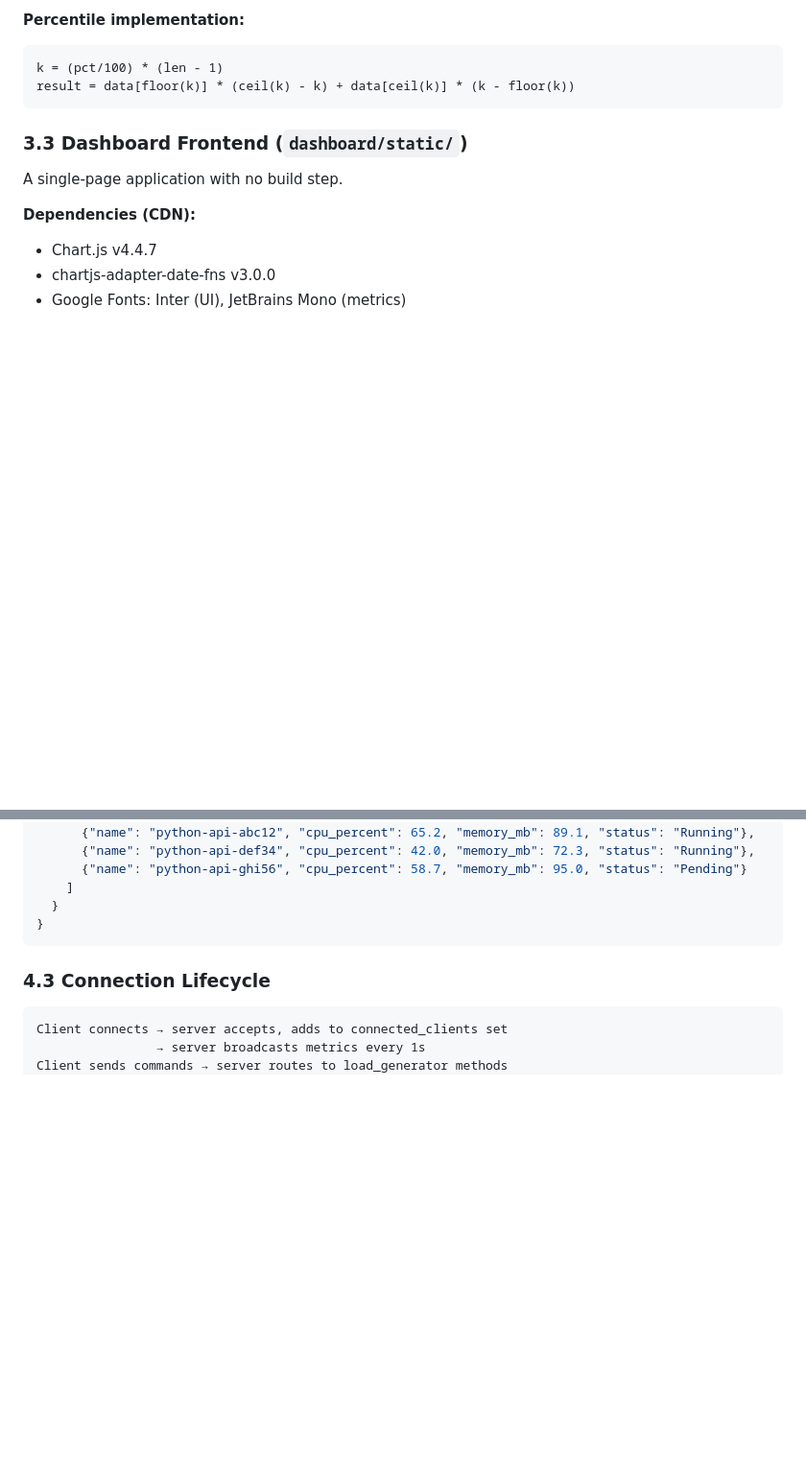
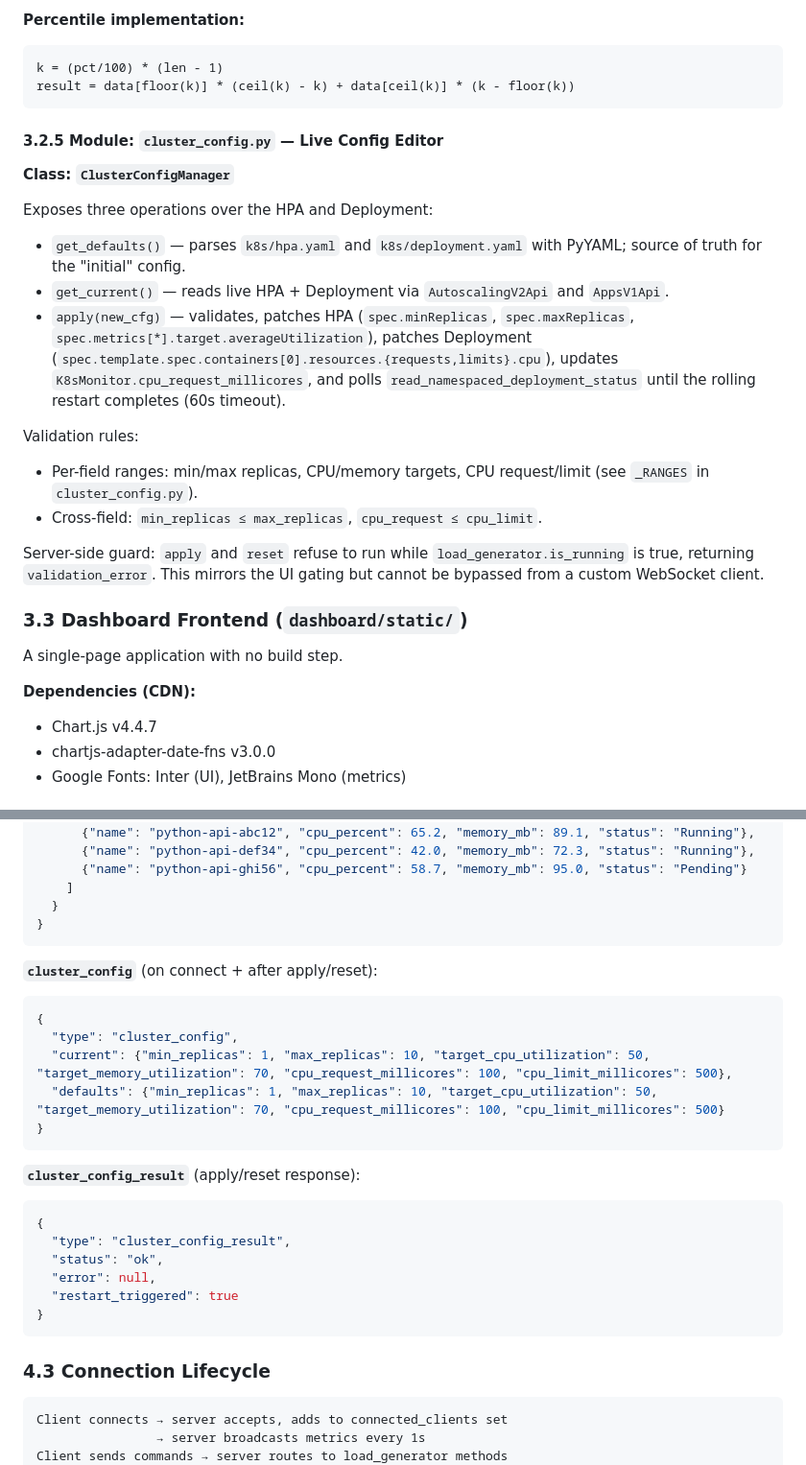
Before and after one commit to tomaspeirotti/abstract-autoscaling-challenge, a Markdown page: docs/architecture-spec.md, 2 parts joined by grey strips. Shown at 96% size. Rendered like a GitHub page; blank space fills up the shorter version.

Commit message:
docs: document cluster config module and WS protocol additions
Co-Authored-By: Claude Opus 4.7 (1M context) <noreply@anthropic.com>

````diff
--- a/docs/architecture-spec.md
+++ b/docs/architecture-spec.md
@@ -242,6 +242,21 @@ k = (pct/100) * (len - 1)
 result = data[floor(k)] * (ceil(k) - k) + data[ceil(k)] * (k - floor(k))
 ```
 
+#### 3.2.5 Module: `cluster_config.py` — Live Config Editor
+
+**Class: `ClusterConfigManager`**
+
+Exposes three operations over the HPA and Deployment:
+- `get_defaults()` — parses `k8s/hpa.yaml` and `k8s/deployment.yaml` with PyYAML; source of truth for the "initial" config.
+- `get_current()` — reads live HPA + Deployment via `AutoscalingV2Api` and `AppsV1Api`.
+- `apply(new_cfg)` — validates, patches HPA (`spec.minReplicas`, `spec.maxReplicas`, `spec.metrics[*].target.averageUtilization`), patches Deployment (`spec.template.spec.containers[0].resources.{requests,limits}.cpu`), updates `K8sMonitor.cpu_request_millicores`, and polls `read_namespaced_deployment_status` until the rolling restart completes (60s timeout).
+
+Validation rules:
+- Per-field ranges: min/max replicas, CPU/memory targets, CPU request/limit (see `_RANGES` in `cluster_config.py`).
+- Cross-field: `min_replicas ≤ max_replicas`, `cpu_request ≤ cpu_limit`.
+
+Server-side guard: `apply` and `reset` refuse to run while `load_generator.is_running` is true, returning `validation_error`. This mirrors the UI gating but cannot be bypassed from a custom WebSocket client.
+
 ### 3.3 Dashboard Frontend (`dashboard/static/`)
 
 A single-page application with no build step.
@@ -362,6 +380,27 @@ Single endpoint: `ws://{host}:{port}/ws`
       {"name": "python-api-ghi56", "cpu_percent": 58.7, "memory_mb": 95.0, "status": "Pending"}
     ]
   }
+}
+```
+
+**`cluster_config`** (on connect + after apply/reset):
+
+```json
+{
+  "type": "cluster_config",
+  "current": {"min_replicas": 1, "max_replicas": 10, "target_cpu_utilization": 50, "target_memory_utilization": 70, "cpu_request_millicores": 100, "cpu_limit_millicores": 500},
+  "defaults": {"min_replicas": 1, "max_replicas": 10, "target_cpu_utilization": 50, "target_memory_utilization": 70, "cpu_request_millicores": 100, "cpu_limit_millicores": 500}
+}
+```
+
+**`cluster_config_result`** (apply/reset response):
+
+```json
+{
+  "type": "cluster_config_result",
+  "status": "ok",
+  "error": null,
+  "restart_triggered": true
 }
 ```
 
````
Also changed, not shown: other parts of docs/architecture-spec.md (+3 -0 lines).
